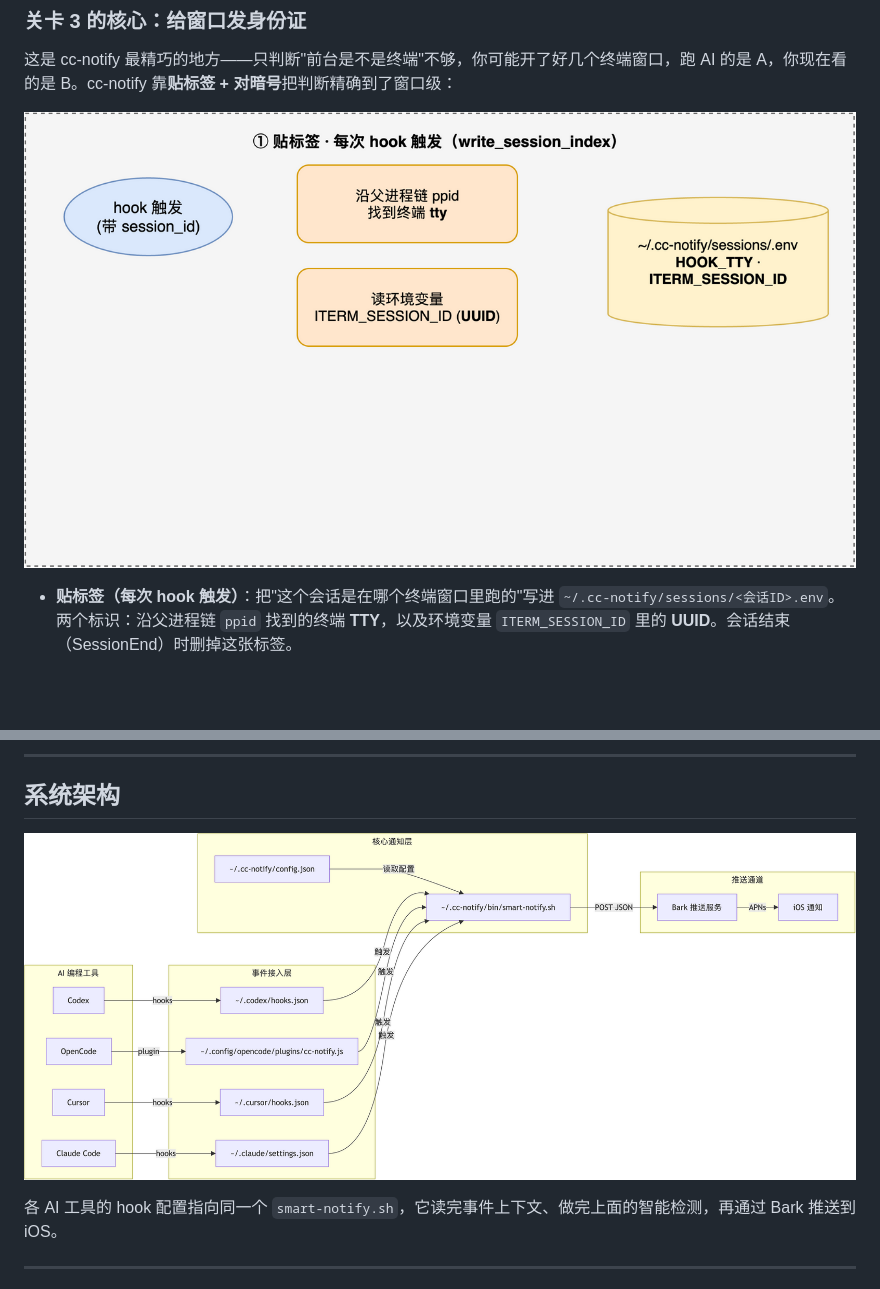
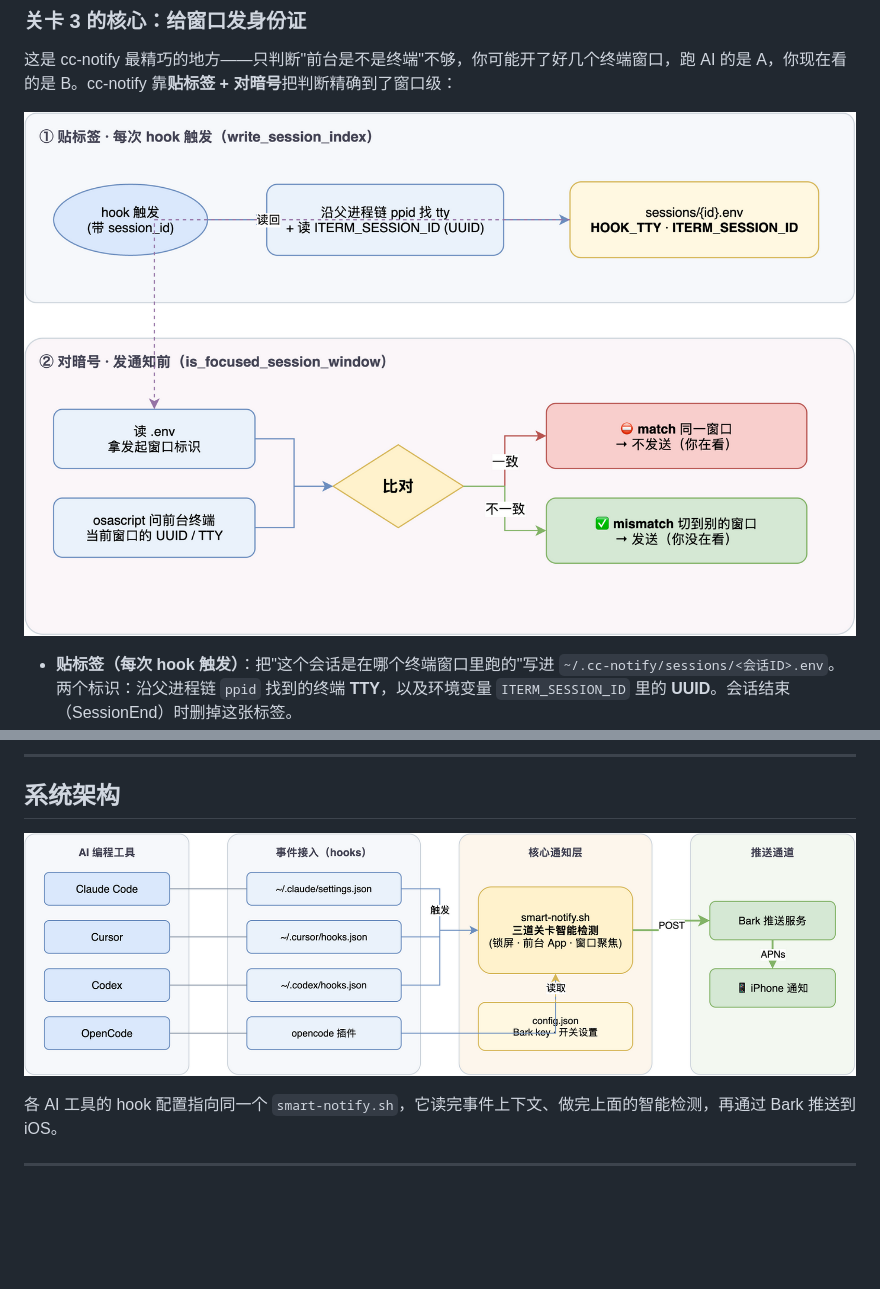
Before and after one commit to Michaelooo/cc-notify, a Markdown page: README.md, 2 parts joined by grey strips. GitHub-like rendering; pictures changed too: cc-notify-arch.drawio.png (added), cc-notify-arch.png (deleted), window-focus.drawio.png; blank space fills up the shorter version.

Commit message:
docs: 优化 window-focus 和 arch 两图，统一配色与紧凑布局
- window-focus：去掉粗虚线分组框改浅色背景区，配色统一为蓝(步骤)/黄(数据·判断)/绿红(结果)
- cc-notify-arch：重画为紧凑四列横向（AI工具→hooks→核心→推送），替代 mermaid 松散版
- 修复 drawio 导出失败：cell id 避开 Array/String.prototype 方法名
  (find/match)，否则触发 setId is not a function
- 清理废弃文件：旧 cc-notify-flow、cc-notify-arch.mmd、preview png

Co-Authored-By: Claude <noreply@anthropic.com>

```diff
--- a/README.md
+++ b/README.md
@@ -51,7 +51,7 @@ AI Coding 里模型经常需要你**当场介入**：执行命令等你点允许
 
 ## 系统架构
 
-![系统架构](cc-notify-arch.png)
+![系统架构](cc-notify-arch.drawio.png)
 
 各 AI 工具的 hook 配置指向同一个 `smart-notify.sh`，它读完事件上下文、做完上面的智能检测，再通过 Bark 推送到 iOS。
 
```
Also changed, not shown: 3 other files.
